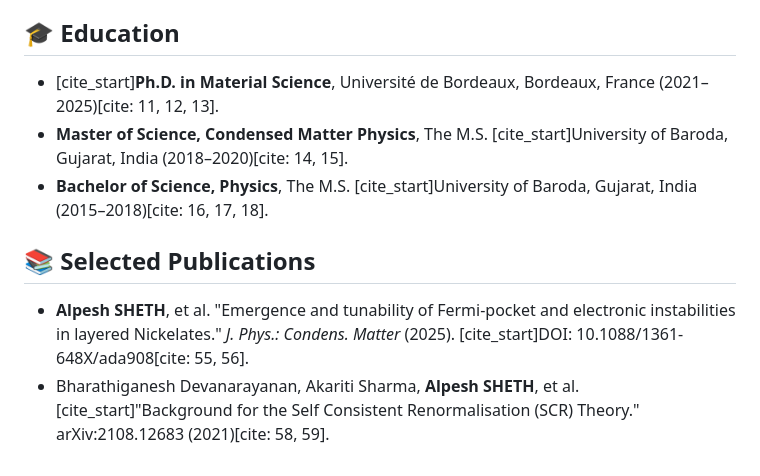
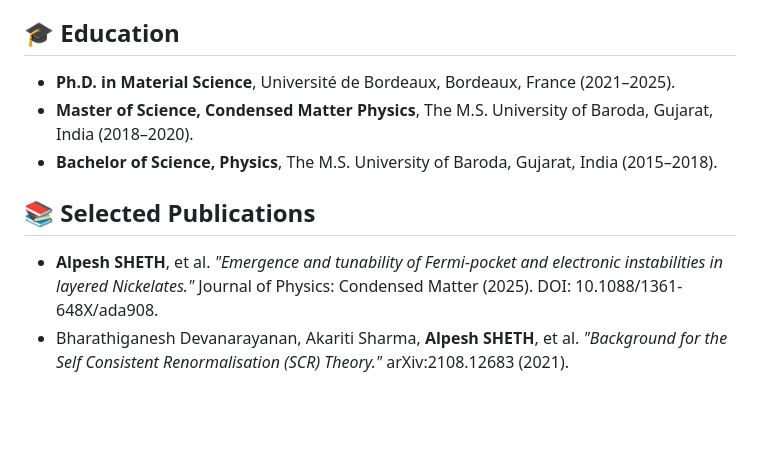
Before and after one commit to ASheth-Git/asheth-git.github.io, a Markdown page: README.md, the part around one of its changes. Rendered like a GitHub page; blank space fills up the shorter version.

```diff
--- a/README.md
+++ b/README.md
@@ -44,9 +55,11 @@
 
 ## 🎓 Education
-* [cite_start]**Ph.D. in Material Science**, Université de Bordeaux, Bordeaux, France (2021–2025)[cite: 11, 12, 13].
-* **Master of Science, Condensed Matter Physics**, The M.S. [cite_start]University of Baroda, Gujarat, India (2018–2020)[cite: 14, 15].
-* **Bachelor of Science, Physics**, The M.S. [cite_start]University of Baroda, Gujarat, India (2015–2018)[cite: 16, 17, 18].
+
+* **Ph.D. in Material Science**, Université de Bordeaux, Bordeaux, France (2021–2025).
+* **Master of Science, Condensed Matter Physics**, The M.S. University of Baroda, Gujarat, India (2018–2020).
+* **Bachelor of Science, Physics**, The M.S. University of Baroda, Gujarat, India (2015–2018).
 
 ## 📚 Selected Publications
-* **Alpesh SHETH**, et al. "Emergence and tunability of Fermi-pocket and electronic instabilities in layered Nickelates." *J. Phys.: Condens. Matter* (2025). [cite_start]DOI: 10.1088/1361-648X/ada908[cite: 55, 56].
-* Bharathiganesh Devanarayanan, Akariti Sharma, **Alpesh SHETH**, et al. [cite_start]"Background for the Self Consistent Renormalisation (SCR) Theory." arXiv:2108.12683 (2021)[cite: 58, 59].
+
+* **Alpesh SHETH**, et al. *"Emergence and tunability of Fermi-pocket and electronic instabilities in layered Nickelates."* Journal of Physics: Condensed Matter (2025). DOI: 10.1088/1361-648X/ada908.
+* Bharathiganesh Devanarayanan, Akariti Sharma, **Alpesh SHETH**, et al. *"Background for the Self Consistent Renormalisation (SCR) Theory."* arXiv:2108.12683 (2021).
```
Also changed, not shown: other parts of README.md (+36 -25 lines).
